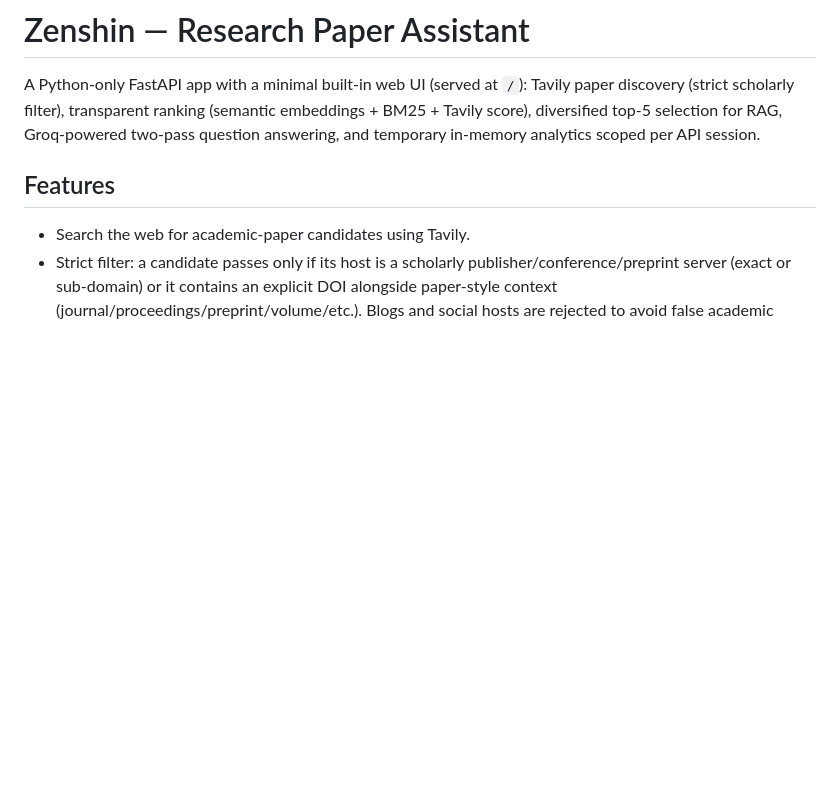
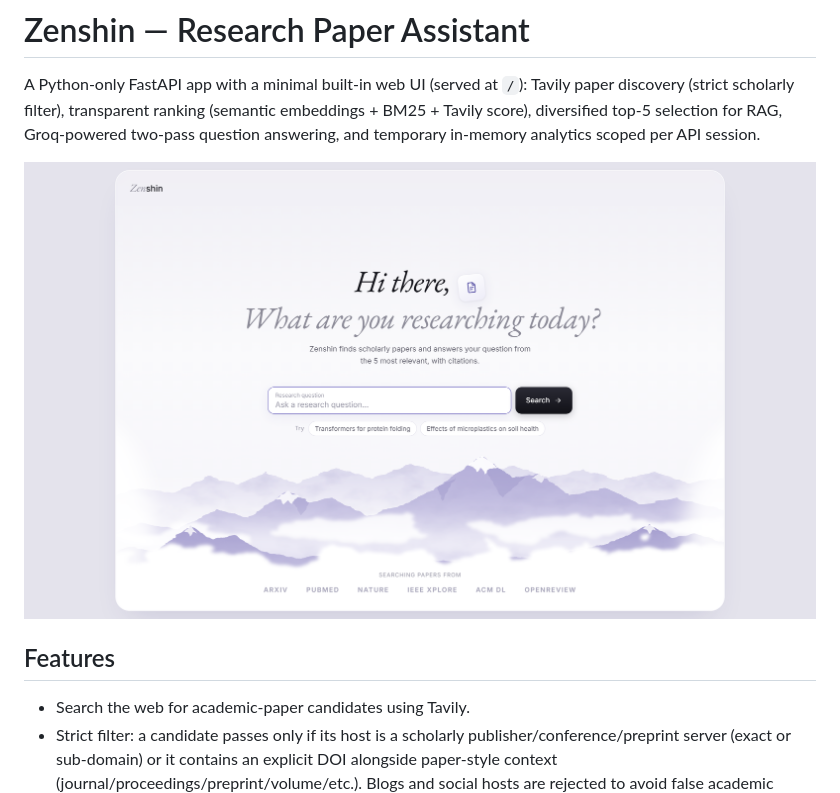
Before and after one commit to Divyanshi017/AI_Scientific_Paper_Ranking, a Markdown page: README.md, the part around the change. GitHub-like rendering; pictures changed too: docs/screenshots/home.png (added); blank space fills up the shorter version.

Commit message:
Add UI screenshot to README
Co-Authored-By: Claude Opus 5.5 <noreply@anthropic.com>

```diff
--- a/README.md
+++ b/README.md
@@ -1,6 +1,8 @@
 # Zenshin — Research Paper Assistant
 
 A Python-only FastAPI app with a minimal built-in web UI (served at `/`): Tavily paper discovery (strict scholarly filter), transparent ranking (semantic embeddings + BM25 + Tavily score), diversified top-5 selection for RAG, Groq-powered two-pass question answering, and temporary in-memory analytics scoped per API session.
+
+![Zenshin start screen](docs/screenshots/home.png)
 
 ## Features
 
```
